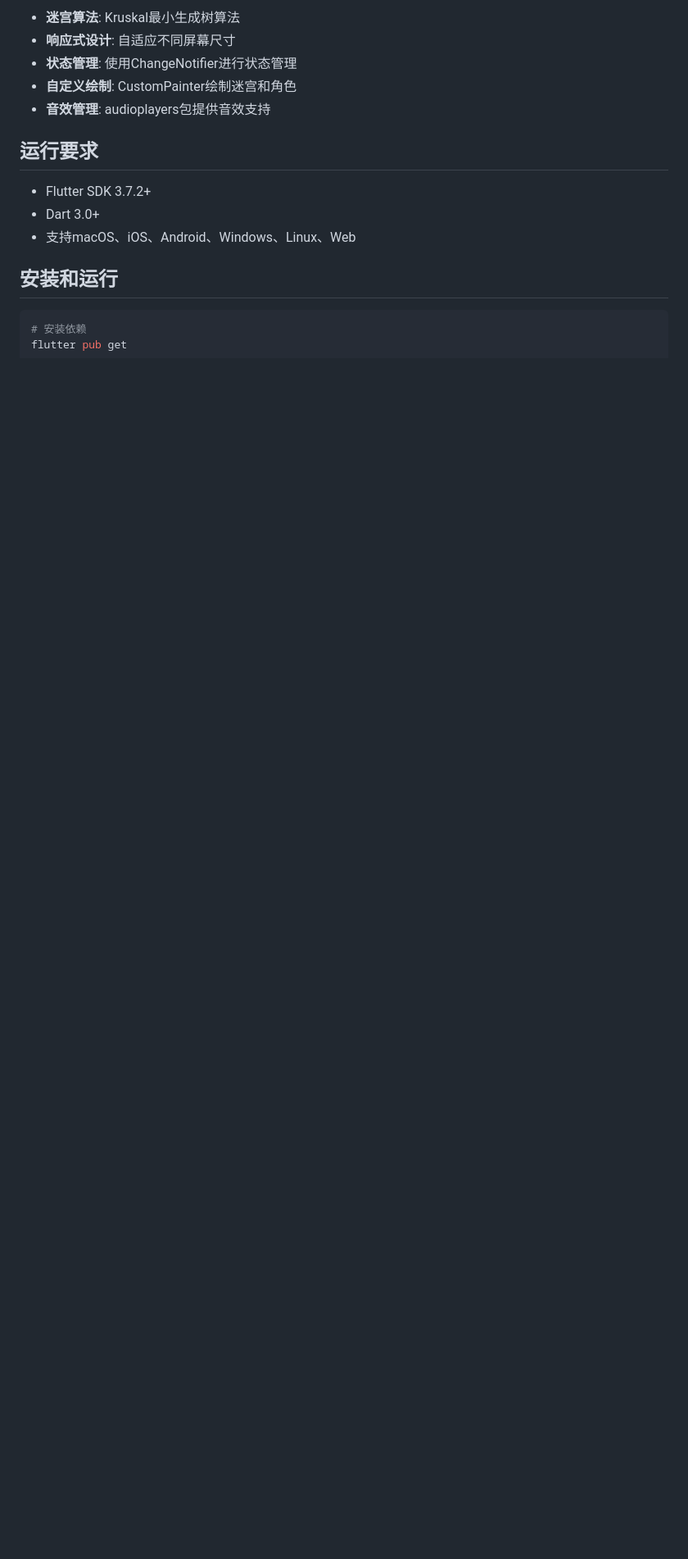
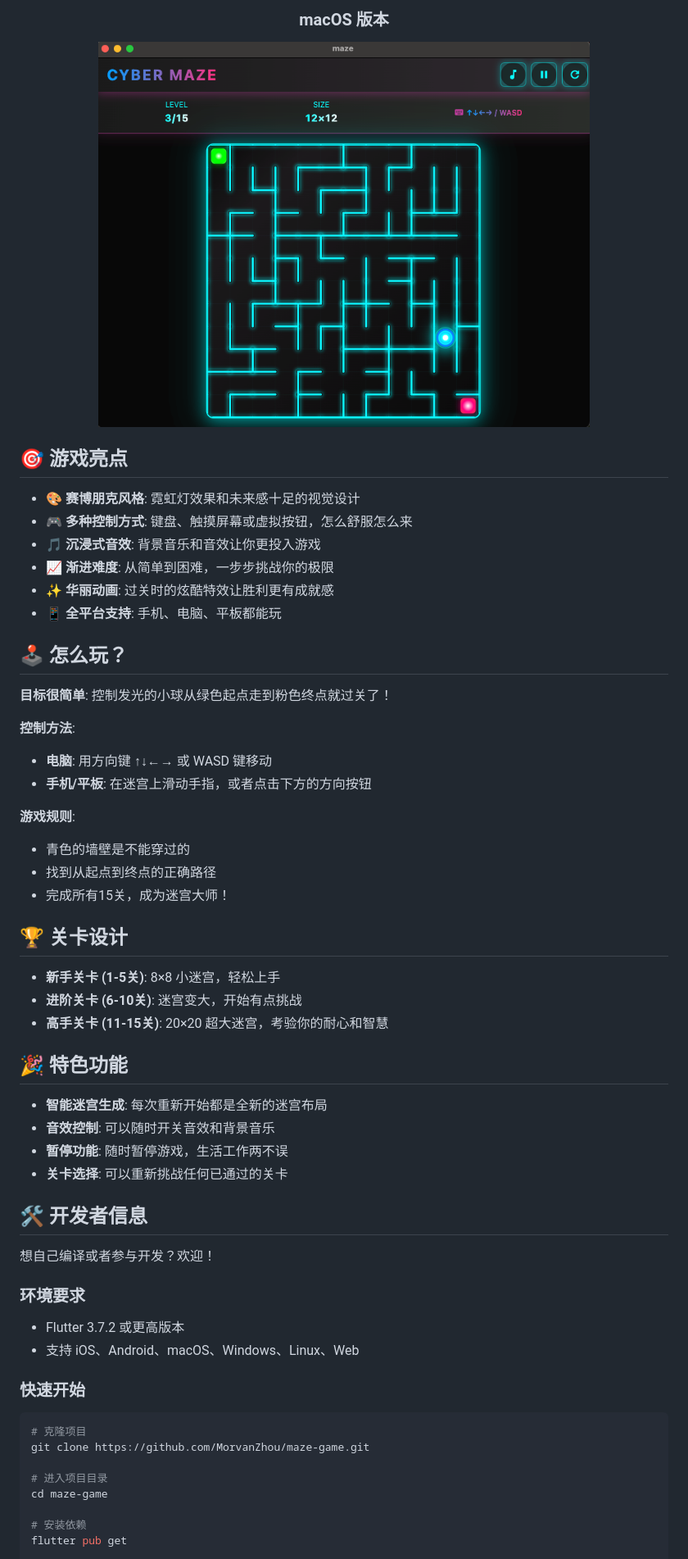
Before and after one commit to MorvanZhou/game4son, a Markdown page: README.md, the part around the change printed below. Shown: that part at 82% size. Rendered like a GitHub page; pictures changed too: demo/macos.png (added); blank space fills up the shorter version.

````diff
--- a/README.md
+++ b/README.md
@@ -32,19 +19,60 @@
 
-- **迷宫算法**: Kruskal最小生成树算法
-- **响应式设计**: 自适应不同屏幕尺寸
-- **状态管理**: 使用ChangeNotifier进行状态管理
-- **自定义绘制**: CustomPainter绘制迷宫和角色
-- **音效管理**: audioplayers包提供音效支持
+### macOS 版本
+<img src="./demo/macos.png" alt="macOS版游戏截图" width="600"/>
 
-## 运行要求
+</div>
 
-- Flutter SDK 3.7.2+
-- Dart 3.0+
-- 支持macOS、iOS、Android、Windows、Linux、Web
+## 🎯 游戏亮点
 
-## 安装和运行
+- 🎨 **赛博朋克风格**: 霓虹灯效果和未来感十足的视觉设计
+- 🎮 **多种控制方式**: 键盘、触摸屏幕或虚拟按钮，怎么舒服怎么来
+- 🎵 **沉浸式音效**: 背景音乐和音效让你更投入游戏
+- 📈 **渐进难度**: 从简单到困难，一步步挑战你的极限
+- ✨ **华丽动画**: 过关时的炫酷特效让胜利更有成就感
+- 📱 **全平台支持**: 手机、电脑、平板都能玩
 
+## 🕹️ 怎么玩？
+
+**目标很简单**: 控制发光的小球从绿色起点走到粉色终点就过关了！
+
+**控制方法**:
+- **电脑**: 用方向键 ↑↓←→ 或 WASD 键移动
+- **手机/平板**: 在迷宫上滑动手指，或者点击下方的方向按钮
+
+**游戏规则**:
+- 青色的墙壁是不能穿过的
+- 找到从起点到终点的正确路径
+- 完成所有15关，成为迷宫大师！
+
+## 🏆 关卡设计
+
+- **新手关卡 (1-5关)**: 8×8 小迷宫，轻松上手
+- **进阶关卡 (6-10关)**: 迷宫变大，开始有点挑战
+- **高手关卡 (11-15关)**: 20×20 超大迷宫，考验你的耐心和智慧
+
+## 🎉 特色功能
+
+- **智能迷宫生成**: 每次重新开始都是全新的迷宫布局
+- **音效控制**: 可以随时开关音效和背景音乐
+- **暂停功能**: 随时暂停游戏，生活工作两不误
+- **关卡选择**: 可以重新挑战任何已通过的关卡
+
+## 🛠️ 开发者信息
+
+想自己编译或者参与开发？欢迎！
+
+### 环境要求
+- Flutter 3.7.2 或更高版本
+- 支持 iOS、Android、macOS、Windows、Linux、Web
+
+### 快速开始
 ```bash
+# 克隆项目
+git clone https://github.com/MorvanZhou/maze-game.git
+
+# 进入项目目录
+cd maze-game
+
 # 安装依赖
 flutter pub get
 
````
Also changed, not shown: other parts of README.md (+17 -46 lines), 5 other files.
